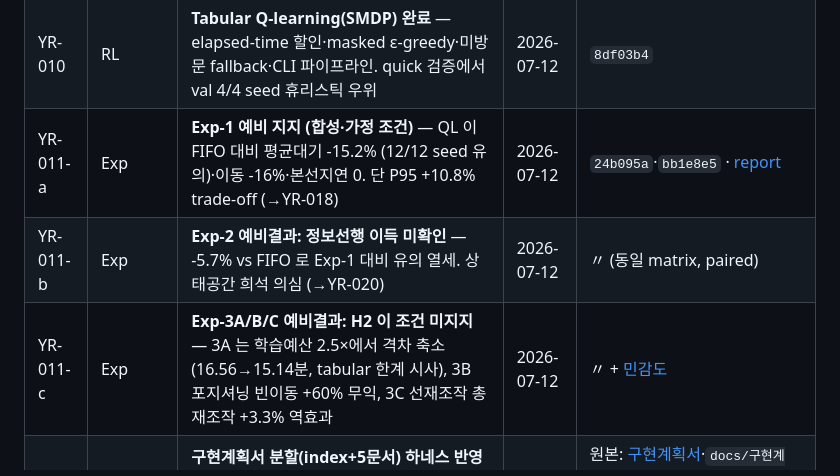
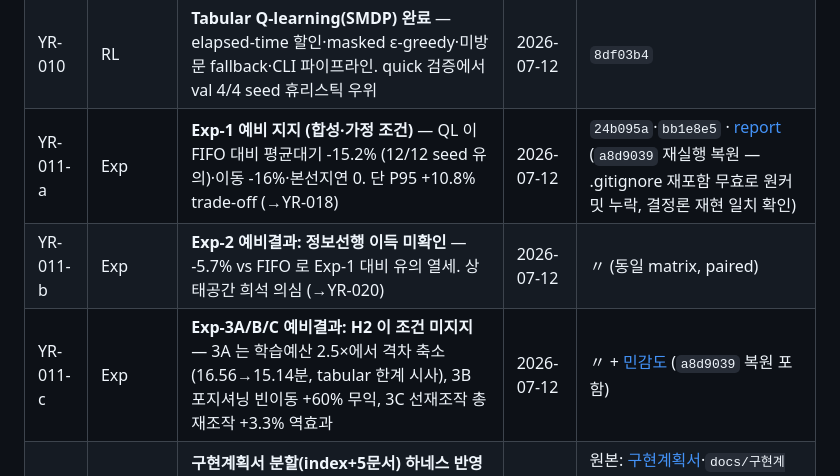
Before and after one commit to bbageon/port-schedule-optimization, a Markdown page: .claude/Dashboard/done.md, the part around the change. Drawn GitHub-style.

Commit message:
board: YR-011-a/c evidence 에 복원 커밋(a8d9039) 박제
Co-Authored-By: Claude Fable 5 <noreply@anthropic.com>

```diff
--- a/.claude/Dashboard/done.md
+++ b/.claude/Dashboard/done.md
@@ -12,9 +12,9 @@
 | YR-017 | Data | **합성 시나리오 생성기 완료** — 시드 결정론·피크 도착·재조작위험 파라미터. 부수: EventKind alias 버그(본선 release→트럭도착 오처리, KPI 과대계상) 발견·수정 + 정합성 회귀 가드 | 2026-07-12 | `794ede5` |
 | YR-008 | Baseline | **Baseline 4종 + 공통 RL 환경 완료** — 정보필터(누출 자동검사)·rule 실행기(결정론 동점체인)·mask·bucket 인코더·Core Cost 보상·paired 통계·golden 회귀 | 2026-07-12 | `cd5fbd6` |
 | YR-010 | RL | **Tabular Q-learning(SMDP) 완료** — elapsed-time 할인·masked ε-greedy·미방문 fallback·CLI 파이프라인. quick 검증에서 val 4/4 seed 휴리스틱 우위 | 2026-07-12 | `8df03b4` |
-| YR-011-a | Exp | **Exp-1 예비 지지 (합성·가정 조건)** — QL 이 FIFO 대비 평균대기 -15.2% (12/12 seed 유의)·이동 -16%·본선지연 0. 단 P95 +10.8% trade-off (→YR-018) | 2026-07-12 | `24b095a`·`bb1e8e5` · [report](../../outputs/reports/exp_matrix/exp_matrix_report.md) |
+| YR-011-a | Exp | **Exp-1 예비 지지 (합성·가정 조건)** — QL 이 FIFO 대비 평균대기 -15.2% (12/12 seed 유의)·이동 -16%·본선지연 0. 단 P95 +10.8% trade-off (→YR-018) | 2026-07-12 | `24b095a`·`bb1e8e5` · [report](../../outputs/reports/exp_matrix/exp_matrix_report.md) (`a8d9039` 재실행 복원 — .gitignore 재포함 무효로 원커밋 누락, 결정론 재현 일치 확인) |
 | YR-011-b | Exp | **Exp-2 예비결과: 정보선행 이득 미확인** — -5.7% vs FIFO 로 Exp-1 대비 유의 열세. 상태공간 희석 의심 (→YR-020) | 2026-07-12 | 〃 (동일 matrix, paired) |
-| YR-011-c | Exp | **Exp-3A/B/C 예비결과: H2 이 조건 미지지** — 3A 는 학습예산 2.5×에서 격차 축소(16.56→15.14분, tabular 한계 시사), 3B 포지셔닝 빈이동 +60% 무익, 3C 선재조작 총재조작 +3.3% 역효과 | 2026-07-12 | 〃 + [민감도](../../outputs/reports/exp_matrix_e10/exp_matrix_report.md) |
+| YR-011-c | Exp | **Exp-3A/B/C 예비결과: H2 이 조건 미지지** — 3A 는 학습예산 2.5×에서 격차 축소(16.56→15.14분, tabular 한계 시사), 3B 포지셔닝 빈이동 +60% 무익, 3C 선재조작 총재조작 +3.3% 역효과 | 2026-07-12 | 〃 + [민감도](../../outputs/reports/exp_matrix_e10/exp_matrix_report.md) (`a8d9039` 복원 포함) |
 | YR-016 | Infra | **구현계획서 분할(index+5문서) 하네스 반영 완료** — Phase 0~9 재편·UI 신규 epic/row(YR-015)·task-spec 14건 생성·요약 재작성 | 2026-07-12 | 원본: [구현계획서](../../부산항_야드크레인_강화학습_구현계획서.md)·`docs/구현계획/01~05` · 산출물: [task-specs](../docs/dashboard-task-specs/)·[구현계획서-요약](../docs/구현계획서-요약.md) · commit 없음 (2026-07-12 대화) |
 
 ---
```
